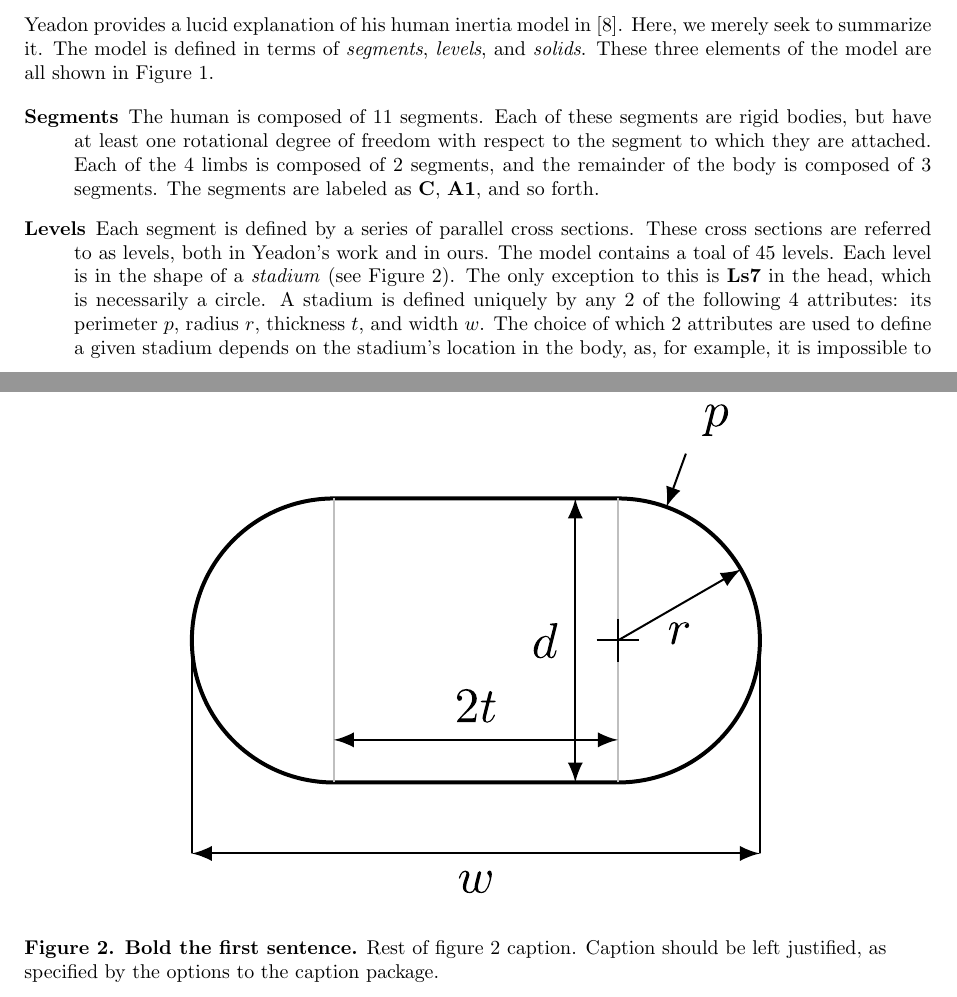
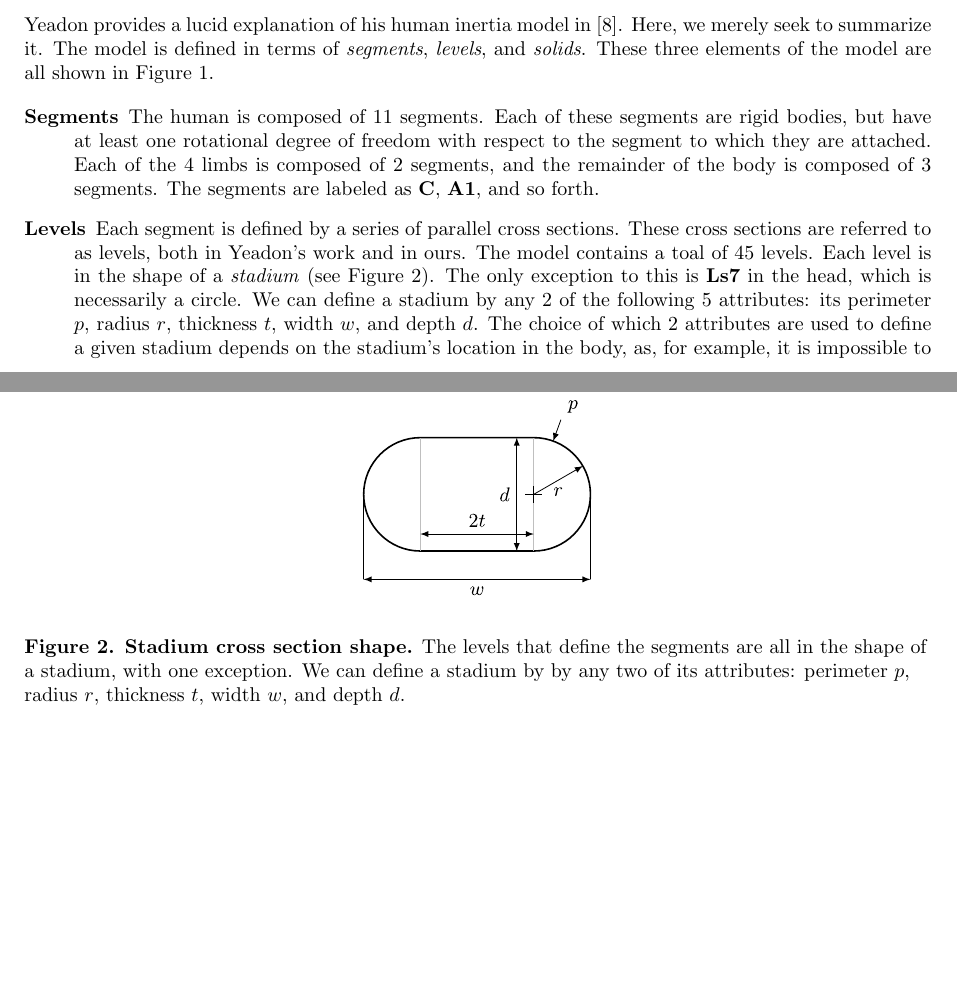
Before and after one commit to chrisdembia/python-yeadon-paper, a LaTeX document (humaninertia.tex): two parts of pages 1 and 6 of 8, joined at a grey line, cut so that both start at the same text, the shorter picture padded with empty space. Compiled offline with pdfLaTeX.

Commit message:
Stadium figure first pass complete.

```diff
--- a/humaninertia.tex
+++ b/humaninertia.tex
@@ -144,10 +144,8 @@ elements of the model are all shown in Figure \ref{fig:meas}.
         Yeadon's work and in ours. The model contains a toal of 45 levels.
         Each level is in the shape of a \emph{stadium} (see Figure
         \ref{fig:stadium}). The only exception to this is \textbf{Ls7} in the
-        head, which is necessarily a circle. A stadium is defined uniquely by
-        any 2 of the following 4 attributes: its perimeter $p$, radius $r$,
-        thickness $t$, and width $w$.  The choice of which 2 attributes are
-        used to define a given stadium depends on the stadium's location in the
-        body, as, for example, it is impossible to measure a perimeter about
-        the shoulders (\textbf{Ls4}) so a depth is used instead.  Levels are
-        labeled as \textbf{Ls0}, \textbf{La0}, and so forth.  \emph{stadium}.
+        head, which is necessarily a circle. We can define a stadium by
+        any 2 of the following 5 attributes: its perimeter $p$, radius $r$,
+        thickness $t$,  width $w$, and depth $d$.  The choice of which 2
+        attributes are used to define a given stadium depends on the stadium's
+        location in the body, as, for example, it is impossible to measure a
@@ -315,12 +315,13 @@ limbs/segments (perimeters) \cite{Yeadon1990c}.
 
 \begin{figure}[!ht]
 \begin{center}
-\includegraphics[width=4in]{stadium.eps}
+\includegraphics{stadium.eps}
 \end{center}
 \caption{
-{\bf Bold the first sentence.}  Rest of figure 2  caption.  Caption
-should be left justified, as specified by the options to the caption
-package.
+{\bf Stadium cross section shape.}  The levels that define the segments are all
+in the shape of a stadium, with one exception. We can define a stadium by
+by any two of its attributes: perimeter $p$, radius $r$, thickness $t$,  width
+$w$, and depth $d$.
 }
 \label{fig:stadium}
 \end{figure}
```
Also changed, not shown: humaninertia.tex (22 more changed lines).
